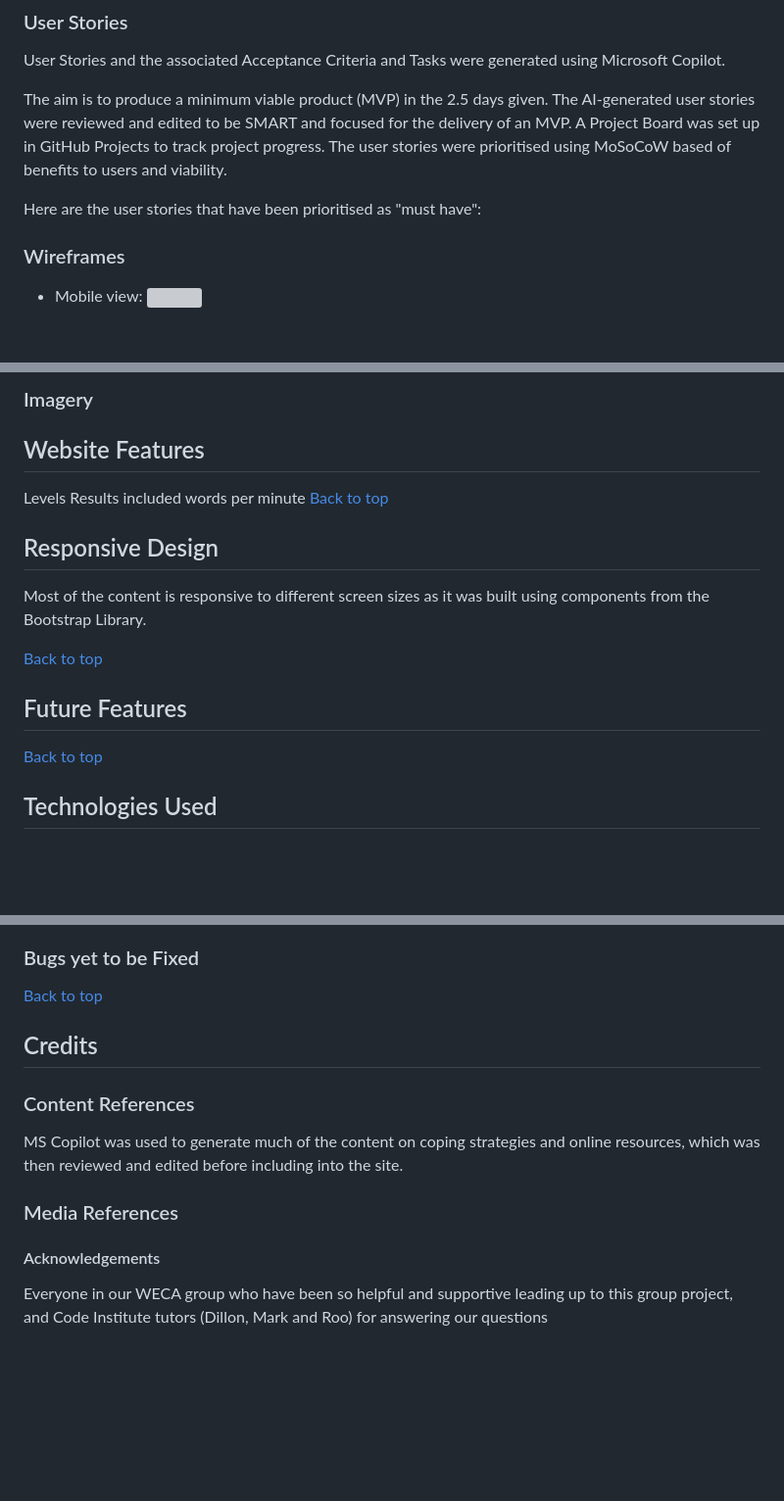
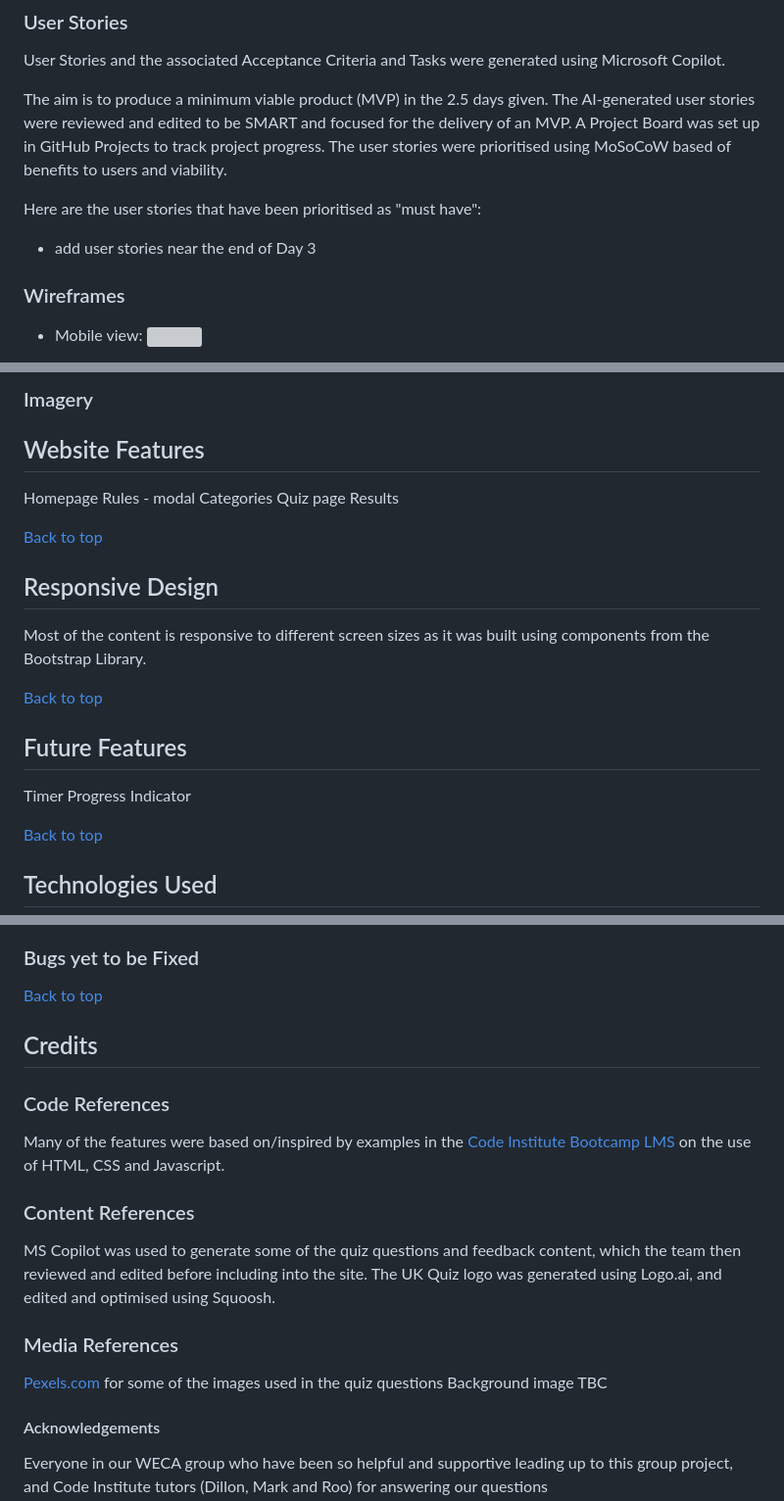
Before and after one commit to Carlos-n21/js-game-group-project, a Markdown page: README.md, 3 parts joined by grey strips. Shown at 98% size. GitHub-like rendering; blank space fills up the shorter version; grey boxes are pictures that could not be loaded.

```diff
--- a/README.md
+++ b/README.md
@@ -70,6 +70,7 @@ User Stories and the associated Acceptance Criteria and Tasks were generated usi
 The aim is to produce a minimum viable product (MVP) in the 2.5 days given. The AI-generated user stories were reviewed and edited to be SMART and focused for the delivery of an MVP. A Project Board was set up in GitHub Projects to track project progress. The user stories were prioritised using MoSoCoW based of benefits to users and viability.
 
 Here are the user stories that have been prioritised as "must have":
+- add user stories near the end of Day 3
 
 ### Wireframes
 
@@ -94,9 +95,12 @@ Here are the user stories that have been prioritised as "must have":
 
 
 ## Website Features
+Homepage
+Rules - modal
+Categories
+Quiz page
+Results
 
-Levels
-Results included words per minute
 [Back to top](#top)
 
 ## Responsive Design
@@ -105,6 +109,8 @@ Most of the content is responsive to different screen sizes as it was built usin
 [Back to top](#top)
 
 ## Future Features
+Timer
+Progress Indicator
 
 [Back to top](#top)
 
@@ -159,10 +165,16 @@ Validation of HTML/CSS, Lighthouse Audits, Bugs
 [Back to top](#top)
 
 ## Credits
+### Code References
+Many of the features were based on/inspired by examples in the [Code Institute Bootcamp LMS](https://learn.codeinstitute.net/dashboard) on the use of HTML, CSS and Javascript.
+
 ### Content References
-MS Copilot was used to generate much of the content on coping strategies and online resources, which was then reviewed and edited before including into the site.
+MS Copilot was used to generate some of the quiz questions and feedback content, which the team then reviewed and edited before including into the site.
+The UK Quiz logo was generated using Logo.ai, and edited and optimised using Squoosh.
 
 ### Media References
+[Pexels.com](https://www.pexels.com/) for some of the images used in the quiz questions
+Background image TBC
 
 #### Acknowledgements
 Everyone in our WECA group who have been so helpful and supportive leading up to this group project, and
```
Also changed, not shown: other parts of README.md (+1 -1 lines).
